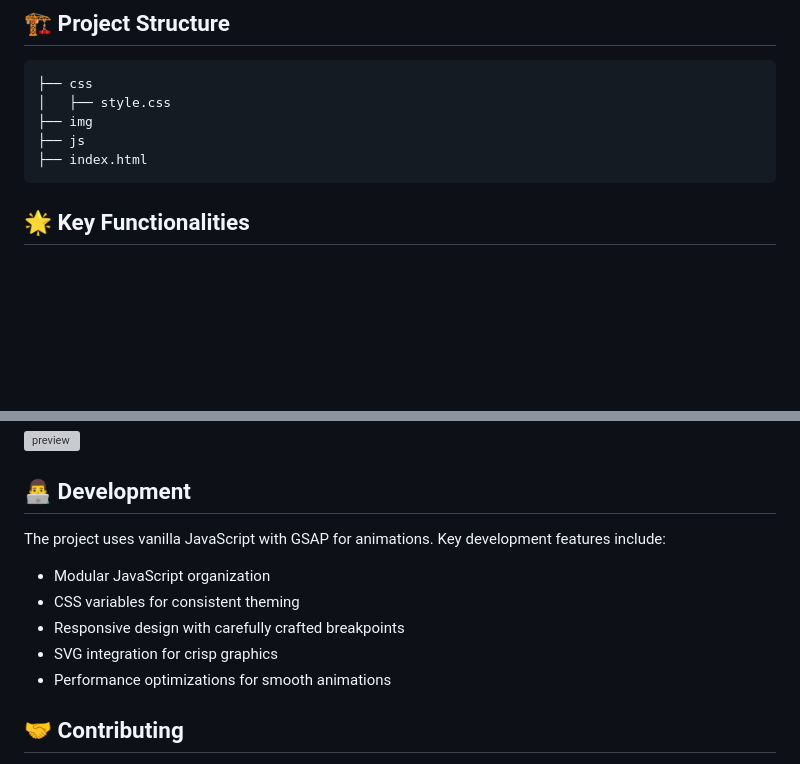
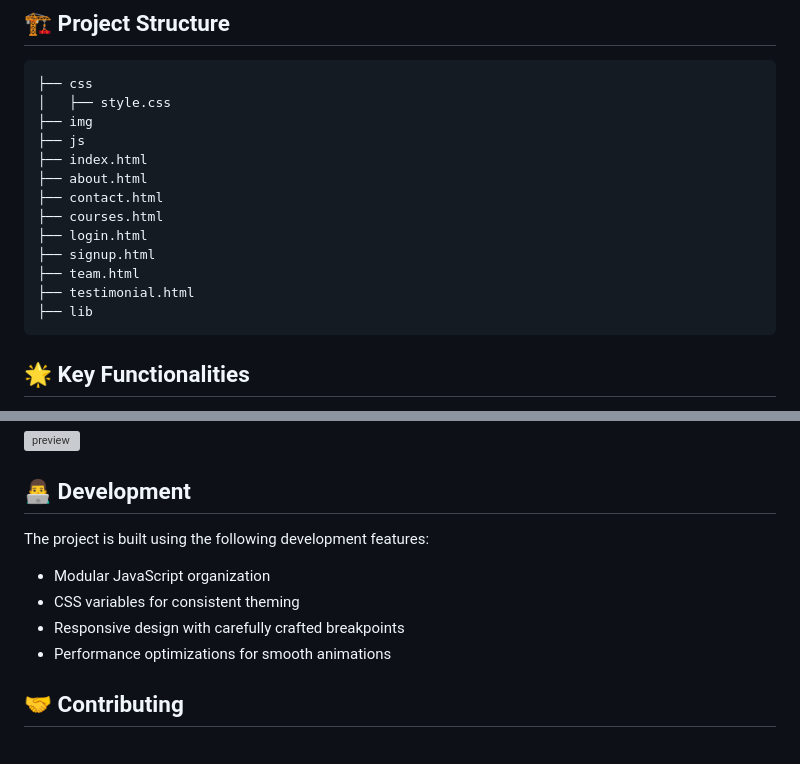
Before and after one commit to PatriquePorto/education_website, a Markdown page: readme.md, 2 parts joined by grey strips. GitHub-like rendering; blank space fills up the shorter version; grey boxes are pictures that could not be loaded.

````diff
--- a/readme.md
+++ b/readme.md
@@ -40,6 +40,14 @@ The project is built using the following technologies:
 ├── img
 ├── js
 ├── index.html
+├── about.html
+├── contact.html
+├── courses.html
+├── login.html
+├── signup.html
+├── team.html
+├── testimonial.html
+├── lib
 ```
 
 ## 🌟 Key Functionalities
@@ -78,12 +86,11 @@ The application is optimized for modern browsers:
 
 ## 👨‍💻 Development
 
-The project uses vanilla JavaScript with GSAP for animations. Key development features include:
+The project is built using the following development features:
 
 - Modular JavaScript organization
 - CSS variables for consistent theming
 - Responsive design with carefully crafted breakpoints
-- SVG integration for crisp graphics
 - Performance optimizations for smooth animations
 
 ## 🤝 Contributing
````
